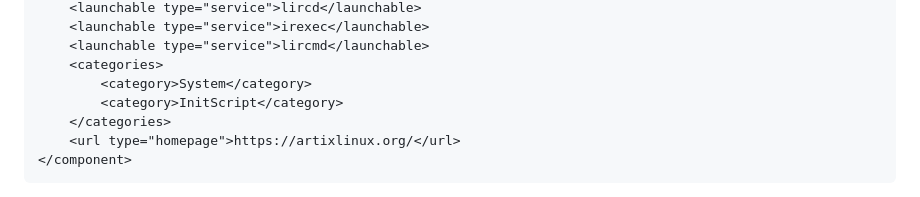
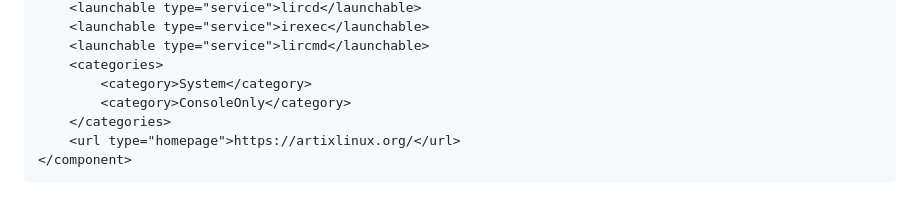
Before and after one commit to CorySanin/artix-checkupdates-web, a Markdown page: README.md, the part around the change. Rendered like a GitHub page.

Commit message:
Change category to ConsoleOnly

```diff
--- a/README.md
+++ b/README.md
@@ -89,7 +89,7 @@ To satisfy checkupdates web, an init script package needs to have a file called
     <launchable type="service">lircmd</launchable>
     <categories>
         <category>System</category>
-        <category>InitScript</category>
+        <category>ConsoleOnly</category>
     </categories>
     <url type="homepage">https://artixlinux.org/</url>
 </component>
```
